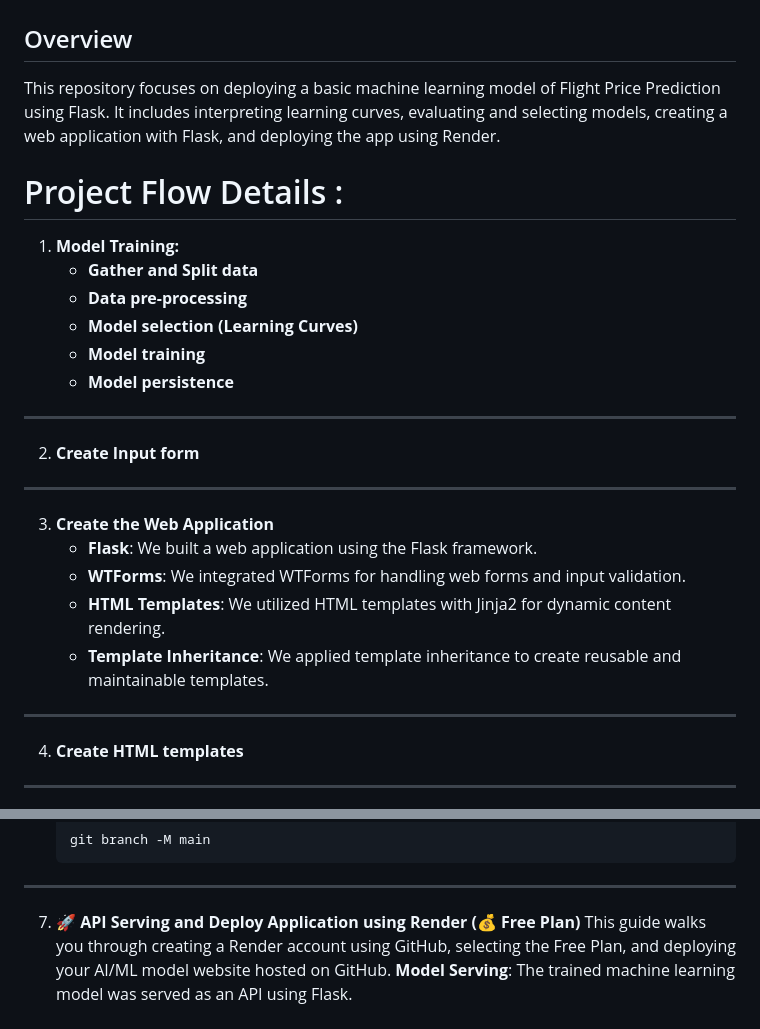
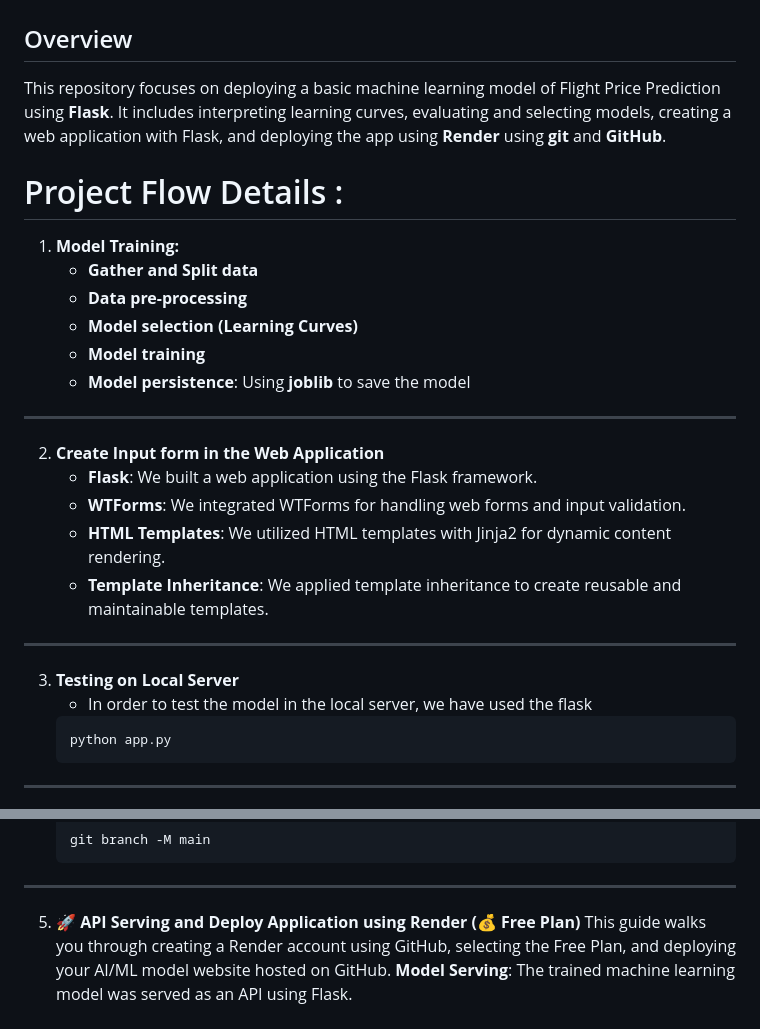
Before and after one commit to mrvivekkumar7171/flight-price-prediction, a Markdown page: README.md, 2 parts joined by grey strips. Drawn GitHub-style.

````diff
--- a/README.md
+++ b/README.md
@@ -2,7 +2,7 @@
 
 ## Overview
 
-This repository focuses on deploying a basic machine learning model of Flight Price Prediction using Flask. It includes interpreting learning curves, evaluating and selecting models, creating a web application with Flask, and deploying the app using Render.
+This repository focuses on deploying a basic machine learning model of Flight Price Prediction using **Flask**. It includes interpreting learning curves, evaluating and selecting models, creating a web application with Flask, and deploying the app using **Render** using **git** and **GitHub**.
 
 # Project Flow Details :
 1. **Model Training:**
@@ -10,15 +10,11 @@ This repository focuses on deploying a basic machine learning model of Flight Pr
     - **Data pre-processing**
     - **Model selection (Learning Curves)**
     - **Model training**
-    - **Model persistence**
+    - **Model persistence**: Using **joblib** to save the model
 
 ---
 
-2. **Create Input form**
-
----
-
-3. **Create the Web Application**
+2. **Create Input form in the Web Application**
     - **Flask**: We built a web application using the Flask framework.
     - **WTForms**: We integrated WTForms for handling web forms and input validation.
     - **HTML Templates**: We utilized HTML templates with Jinja2 for dynamic content rendering.
@@ -26,7 +22,11 @@ This repository focuses on deploying a basic machine learning model of Flight Pr
 
 ---
 
-4. **Create HTML templates**
+3. **Testing on Local Server**
+   - In order to test the model in the local server, we have used the flask
+   ```bash
+   python app.py
+   ```
 
 ---
 
@@ -90,7 +149,7 @@ This repository focuses on deploying a basic machine learning model of Flight Pr
 
 ---
 
-7. **🚀 API Serving and Deploy Application using Render (💰 Free Plan)**
+5. **🚀 API Serving and Deploy Application using Render (💰 Free Plan)**
     This guide walks you through creating a Render account using GitHub, selecting the Free Plan, and deploying your AI/ML model website hosted on GitHub. **Model Serving**: The trained machine learning model was served as an API using Flask.
     ### 🌐 Create a Render Account via GitHub
     - Go to [Render's Website](https://render.com/).
````
Also changed, not shown: other parts of README.md (+63 -4 lines).
